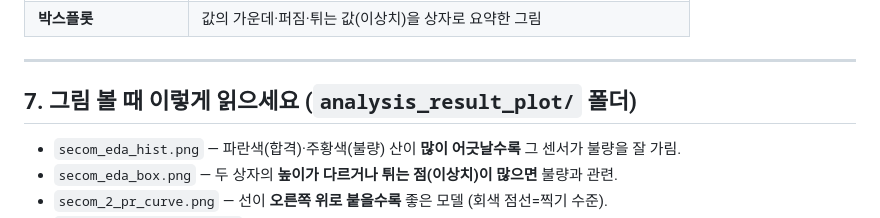
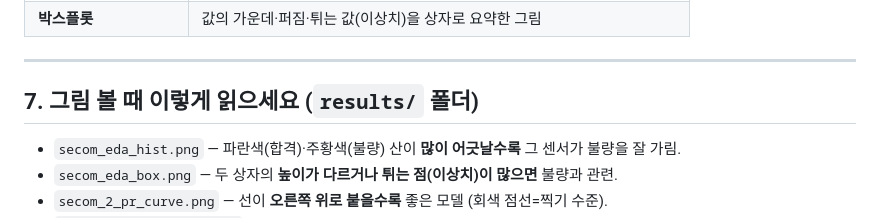
Before and after one commit to SHS-research/secom-yield-portfolio, a Markdown page: docs/easy-explanation.md, the part around the change. Drawn GitHub-style.

```diff
--- a/docs/easy-explanation.md
+++ b/docs/easy-explanation.md
@@ -124,7 +124,7 @@
 
 ---
 
-## 7. 그림 볼 때 이렇게 읽으세요 (`analysis_result_plot/` 폴더)
+## 7. 그림 볼 때 이렇게 읽으세요 (`results/` 폴더)
 
 - `secom_eda_hist.png` — 파란색(합격)·주황색(불량) 산이 **많이 어긋날수록** 그 센서가 불량을 잘 가림.
 - `secom_eda_box.png` — 두 상자의 **높이가 다르거나 튀는 점(이상치)이 많으면** 불량과 관련.
```
Also changed, not shown: docs/how-to-diy.md (+7 -5 lines), docs/interview-prep.md (+1 -1 lines).
